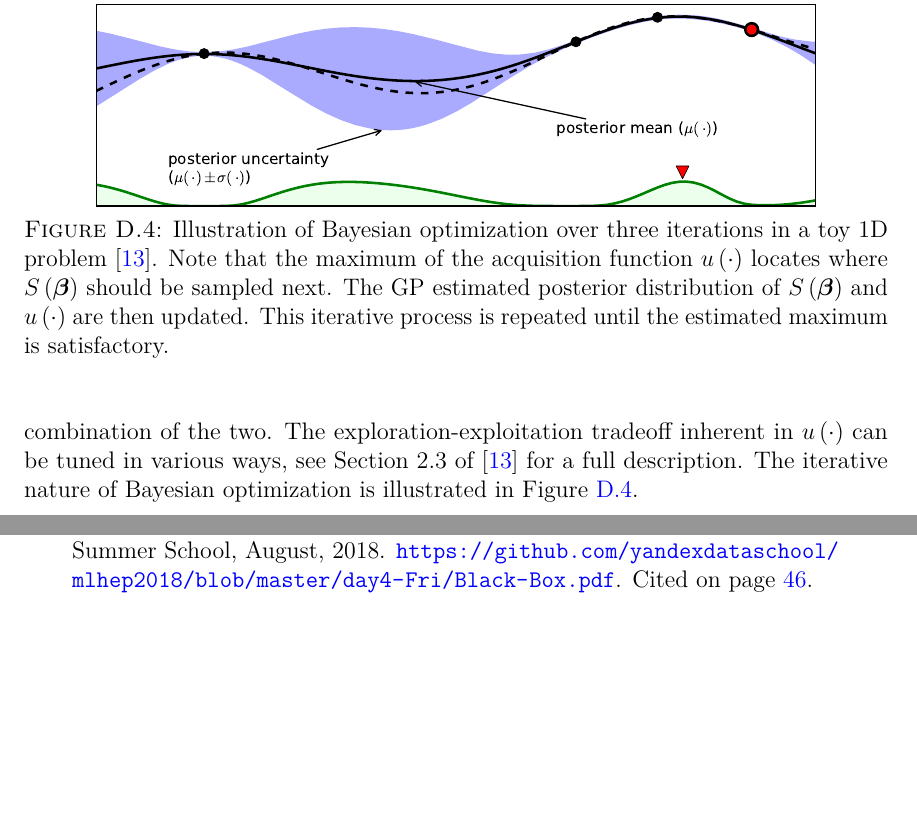
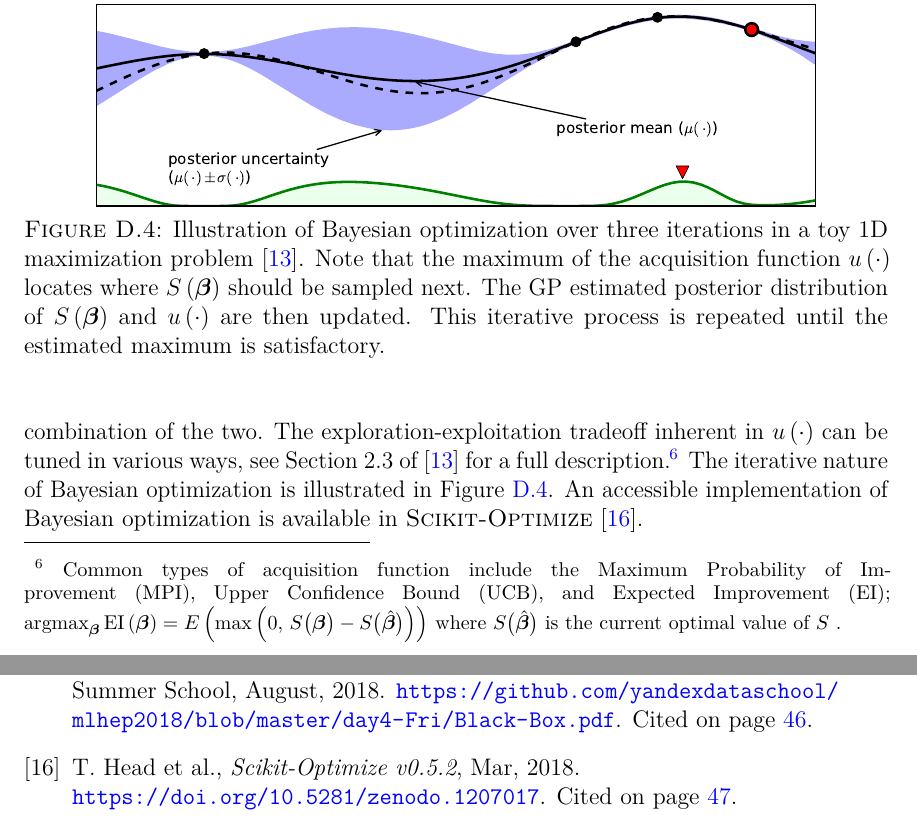
Before and after one commit to mepland/data_science_notes, a LaTeX thesis (ds_notes-epland.tex, which reads sections/appendixes/additional/unsupervised.tex): two parts of pages 55 and 62 of 62, joined at a grey line, cut so that both start at the same text, the shorter picture padded with empty space. Compiled offline with pdfLaTeX.

Commit message:
finished off BO section

```diff
--- a/sections/appendixes/additional/unsupervised.tex
+++ b/sections/appendixes/additional/unsupervised.tex
@@ -57,14 +57,20 @@ An acquisition function, $u\left(\cdot\right)$, directs the sampling,
 estimating where $S\left(\bm{\beta}\right)$ may be large
 due to a high predicted value, large uncertainty, or some combination of the two.
 The exploration-exploitation tradeoff inherent in $u\left(\cdot\right)$
-can be tuned in various ways, see Section 2.3 of \cite{Brochu2010} for a full description.
+can be tuned in various ways, see Section 2.3 of \cite{Brochu2010} for a full description\footnote{Common types of acquisition function include
+the Maximum Probability of Improvement (MPI),
+Upper Confidence Bound (UCB),
+and Expected Improvement (EI);
+$\text{argmax}_{\bm{\beta}}\,\text{EI}\left(\bm{\beta}\right) = \expvalE{\max\left(0,\,S\big(\bm{\beta}\big) - S\big(\hat{\bm{\beta}}\big)\right)}$
+where $S\big(\hat{\bm{\beta}}\big)$ is the current optimal value of $S$ .}.
 The iterative nature of Bayesian optimization is illustrated in \cref{fig:additional:unsupervised:BO:BO_ex}.
+An accessible implementation of Bayesian optimization is available in \skopt \cite{scikit-optimize}.
 
 \begin{figure}
 \centering
 \includegraphics[width=0.85\textwidth]{figures/ml/toyGPtext3.pdf}
 \caption{
-Illustration of Bayesian optimization over three iterations in a toy 1D problem \cite{Brochu2010}.
+Illustration of Bayesian optimization over three iterations in a toy 1D maximization problem \cite{Brochu2010}.
 Note that the maximum of the acquisition function $u\left(\cdot\right)$
 locates where $S\left(\bm{\beta}\right)$ should be sampled next.
 The GP estimated posterior distribution of $S\left(\bm{\beta}\right)$
```
Also changed, not shown: sections/supervised.tex (+2 -0 lines), sections/appendixes/additional/unsupervised.tex (2 more changed lines).
